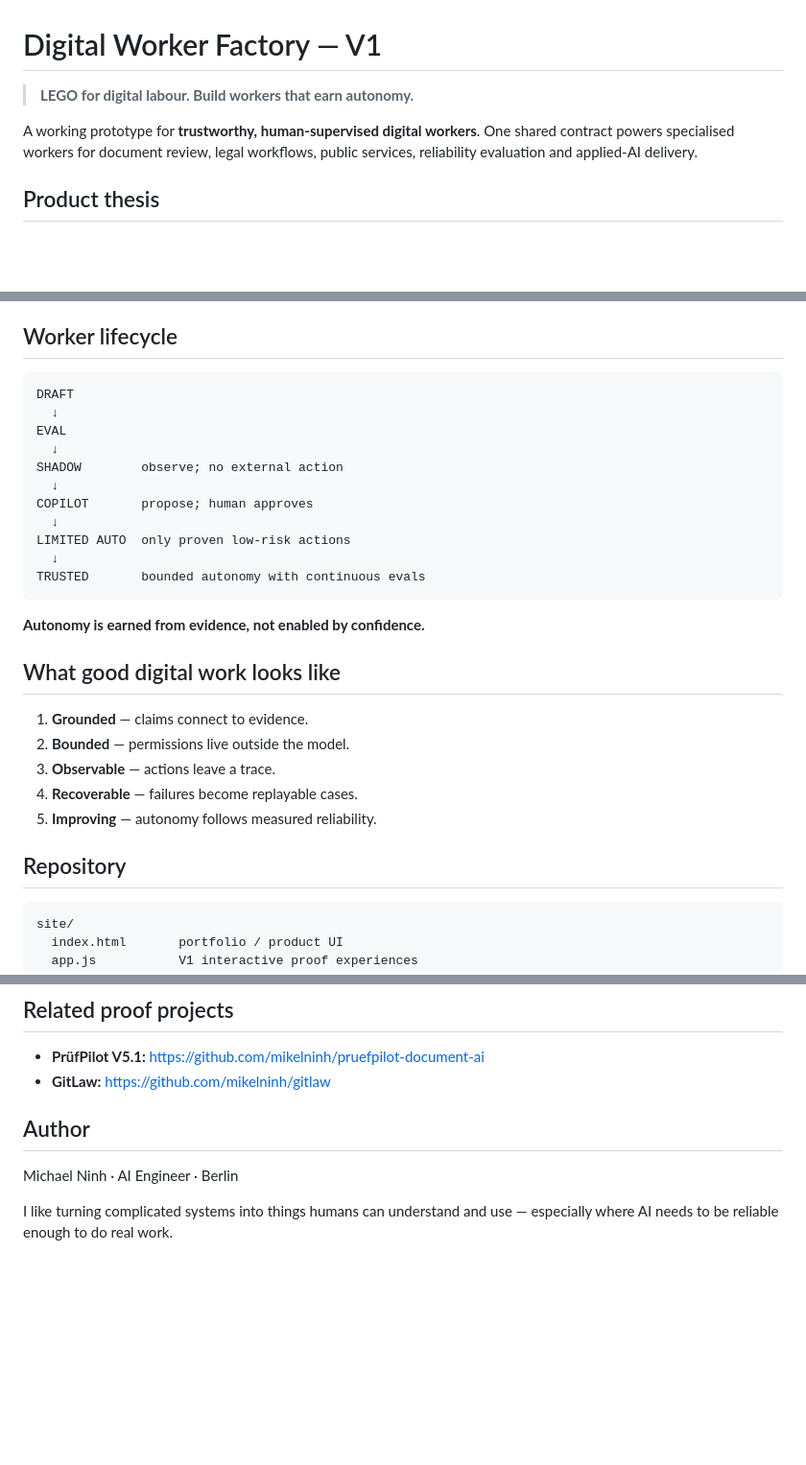
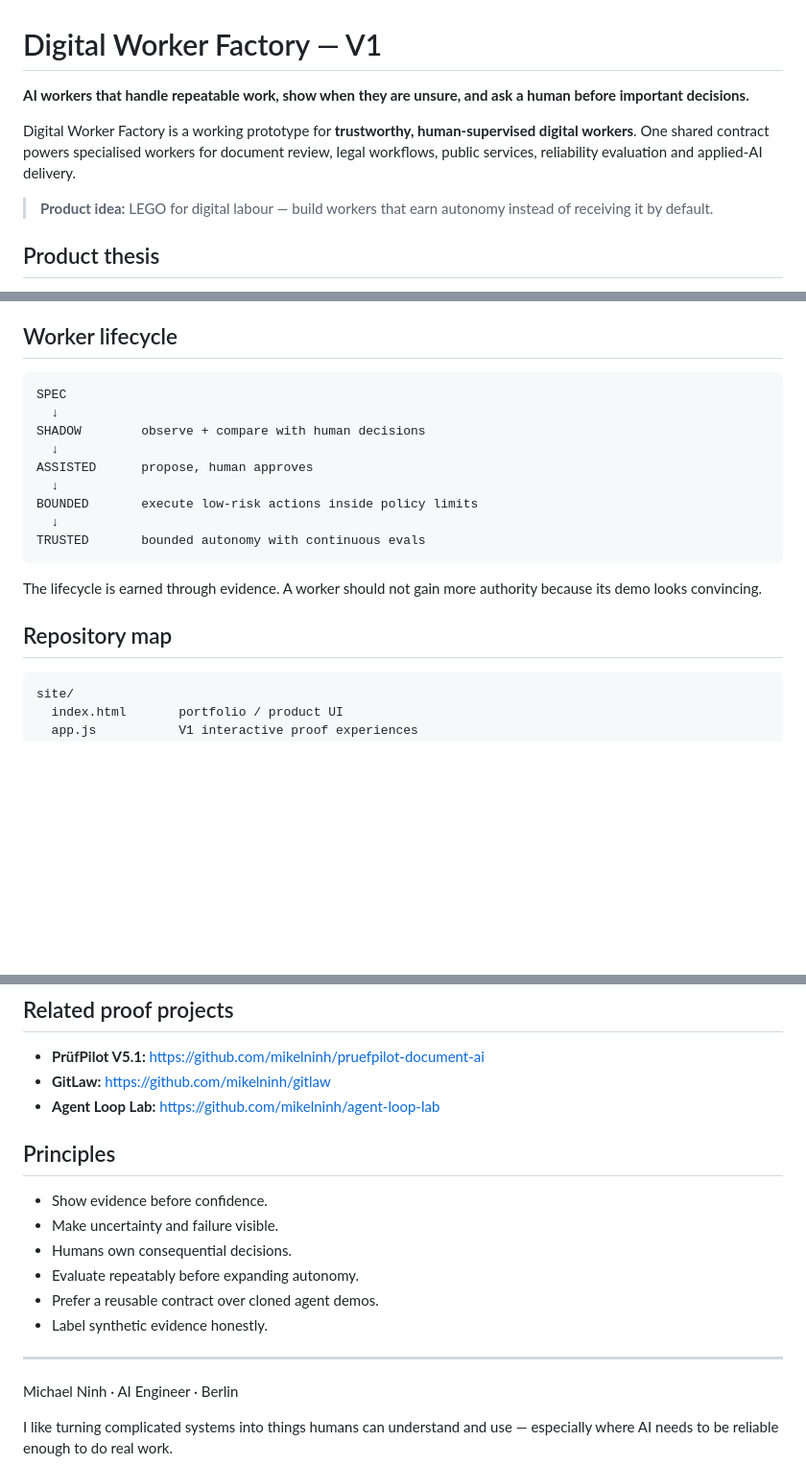
Before and after one commit to mikelninh/digital-worker-factory, a Markdown page: README.md, 3 parts joined by grey strips. Shown at 96% size. Rendered like a GitHub page; blank space fills up the shorter version.

Commit message:
Make README opening human-first

````diff
--- a/README.md
+++ b/README.md
@@ -1,8 +1,10 @@
 # Digital Worker Factory — V1
 
-> **LEGO for digital labour. Build workers that earn autonomy.**
+**AI workers that handle repeatable work, show when they are unsure, and ask a human before important decisions.**
 
-A working prototype for **trustworthy, human-supervised digital workers**. One shared contract powers specialised workers for document review, legal workflows, public services, reliability evaluation and applied-AI delivery.
+Digital Worker Factory is a working prototype for **trustworthy, human-supervised digital workers**. One shared contract powers specialised workers for document review, legal workflows, public services, reliability evaluation and applied-AI delivery.
+
+> **Product idea:** LEGO for digital labour — build workers that earn autonomy instead of receiving it by default.
 
 ## Product thesis
 
@@ -107,30 +109,20 @@ CasePilot contributes the reliability pattern:
 ## Worker lifecycle
 
 ```text
-DRAFT
+SPEC
   ↓
-EVAL
+SHADOW        observe + compare with human decisions
   ↓
-SHADOW        observe; no external action
+ASSISTED      propose, human approves
   ↓
-COPILOT       propose; human approves
-  ↓
-LIMITED AUTO  only proven low-risk actions
+BOUNDED       execute low-risk actions inside policy limits
   ↓
 TRUSTED       bounded autonomy with continuous evals
 ```
 
-**Autonomy is earned from evidence, not enabled by confidence.**
+The lifecycle is earned through evidence. A worker should not gain more authority because its demo looks convincing.
 
-## What good digital work looks like
-
-1. **Grounded** — claims connect to evidence.
-2. **Bounded** — permissions live outside the model.
-3. **Observable** — actions leave a trace.
-4. **Recoverable** — failures become replayable cases.
-5. **Improving** — autonomy follows measured reliability.
-
-## Repository
+## Repository map
 
 ```text
 site/
@@ -154,8 +146,18 @@ evals/
 
 - **PrüfPilot V5.1:** https://github.com/mikelninh/pruefpilot-document-ai
 - **GitLaw:** https://github.com/mikelninh/gitlaw
+- **Agent Loop Lab:** https://github.com/mikelninh/agent-loop-lab
 
-## Author
+## Principles
+
+- Show evidence before confidence.
+- Make uncertainty and failure visible.
+- Humans own consequential decisions.
+- Evaluate repeatably before expanding autonomy.
+- Prefer a reusable contract over cloned agent demos.
+- Label synthetic evidence honestly.
+
+---
 
 Michael Ninh · AI Engineer · Berlin
 
````
